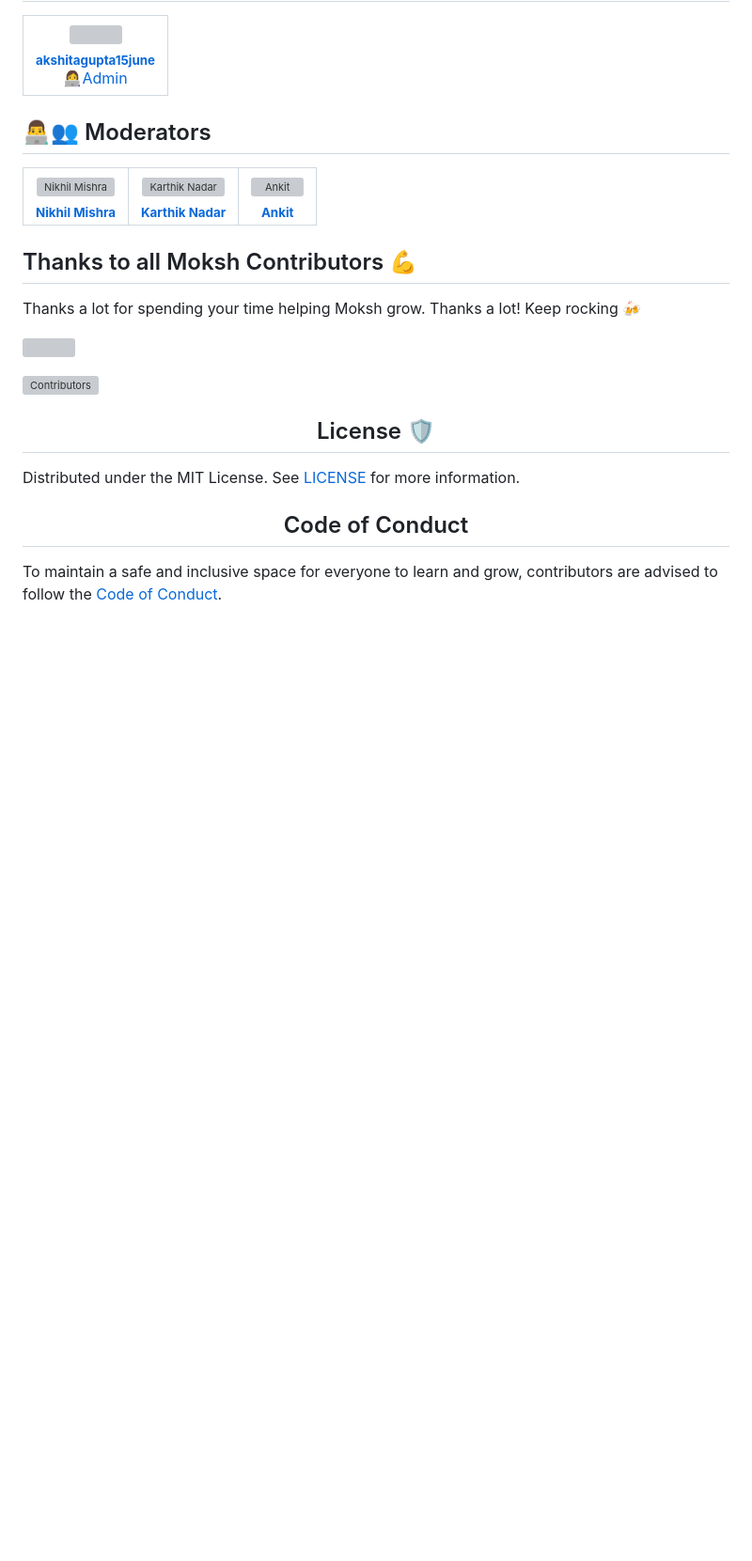
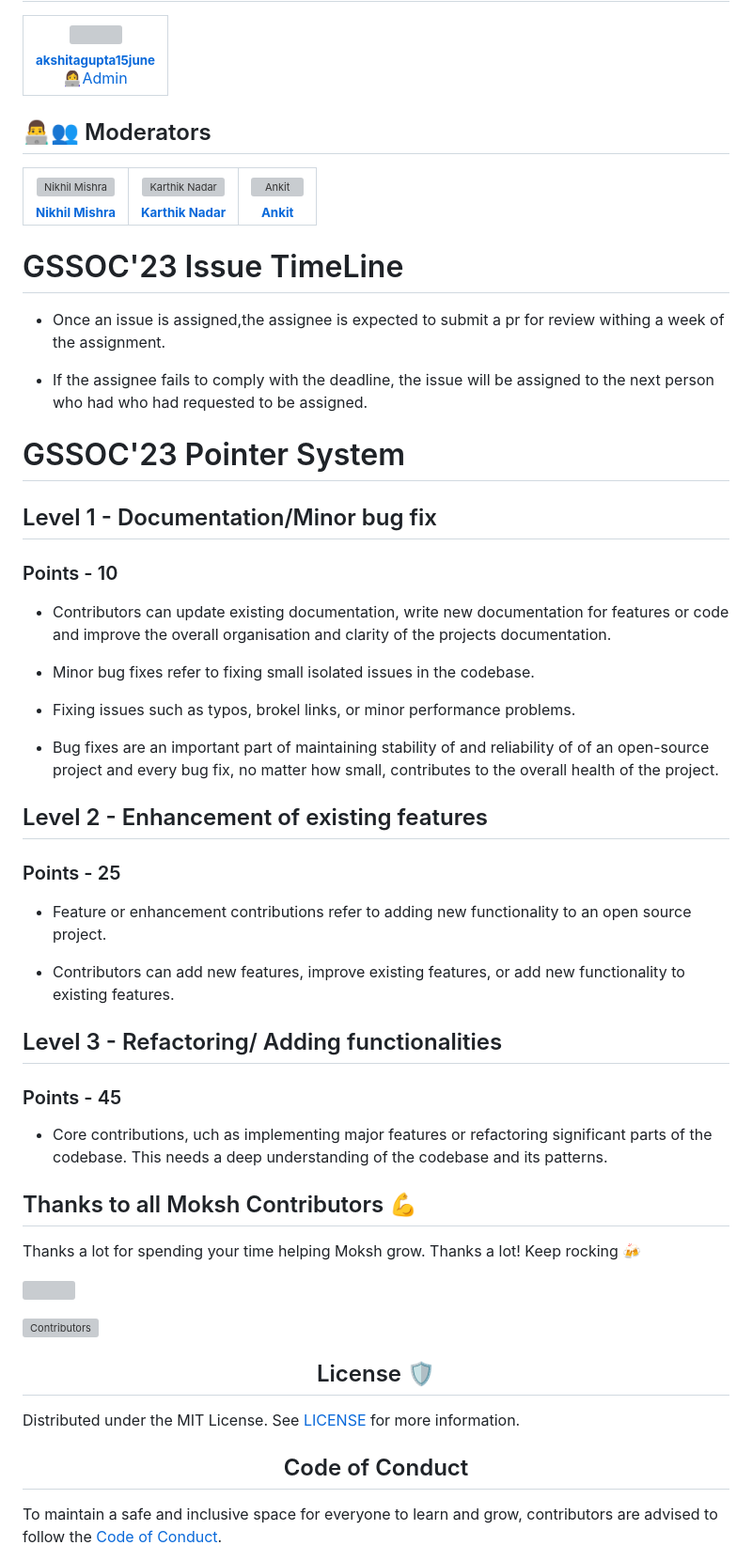
Before and after one commit to akshitagupta15june/Moksh, a Markdown page: README.md, the part around the change. Shown at 94% size. GitHub-like rendering; blank space fills up the shorter version; grey boxes are pictures that could not be loaded.

```diff
--- a/README.md
+++ b/README.md
@@ -168,6 +168,57 @@ $ git clone https://github.com/<your_github_username>/Moksh.git
             </td>
 </table>
 
+
+<h1>GSSOC'23 Issue TimeLine</h1>
+
+
+- Once an issue is assigned,the assignee is expected to submit a pr for review withing a week of the assignment.
+
+- If the assignee fails to comply with the deadline, the issue will be assigned to the next person who had who had requested to be assigned.
+
+
+
+<h1>GSSOC'23 Pointer System</h1>
+<h2> Level 1 - Documentation/Minor bug fix </h2>
+<h3> Points - 10 </h3>
+
+
+- Contributors can update existing documentation, write new documentation for features or code and improve the overall organisation and clarity of the projects documentation.
+
+
+- Minor bug fixes refer to fixing small isolated issues in the codebase.
+
+
+- Fixing issues such as typos, brokel links, or minor performance problems.
+
+
+- Bug fixes are an important part of maintaining stability of and reliability of of an open-source project and every bug fix, no matter how small, contributes to the overall health of the project.
+
+
+
+
+
+<h2> Level 2 - Enhancement of existing features </h2>
+<h3> Points - 25 </h3>
+
+
+-  Feature or enhancement contributions refer to adding new functionality to an open source project.
+
+- Contributors can add new features, improve existing features, or add new functionality to existing features.
+
+
+
+
+
+
+<h2> Level 3 - Refactoring/ Adding functionalities </h2>
+<h3> Points - 45 </h3>
+
+
+- Core contributions, uch as implementing major features or refactoring significant parts of the codebase. This needs a deep understanding of the codebase and its patterns.
+
+
+
 ## Thanks to all Moksh Contributors 💪
 
 Thanks a lot for spending your time helping Moksh grow. Thanks a lot! Keep rocking 🍻
```
